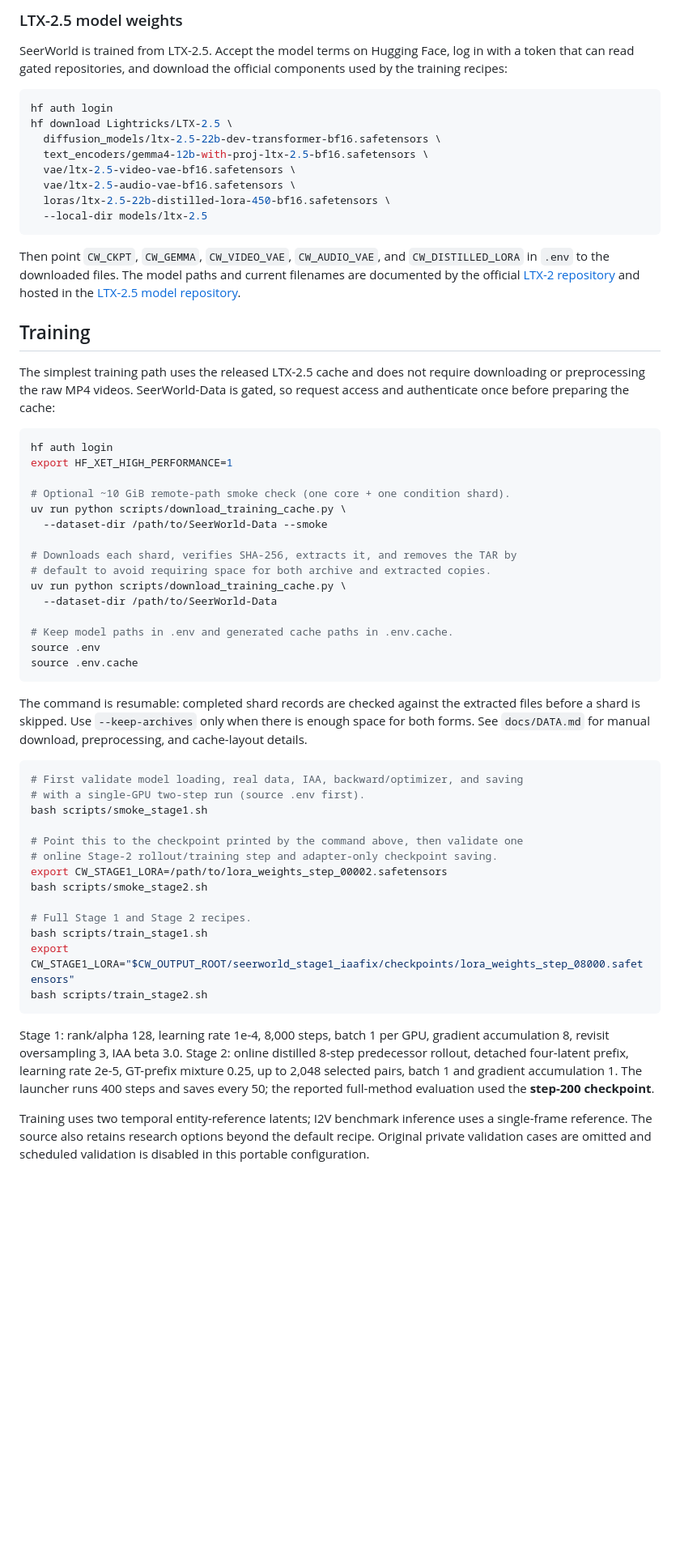
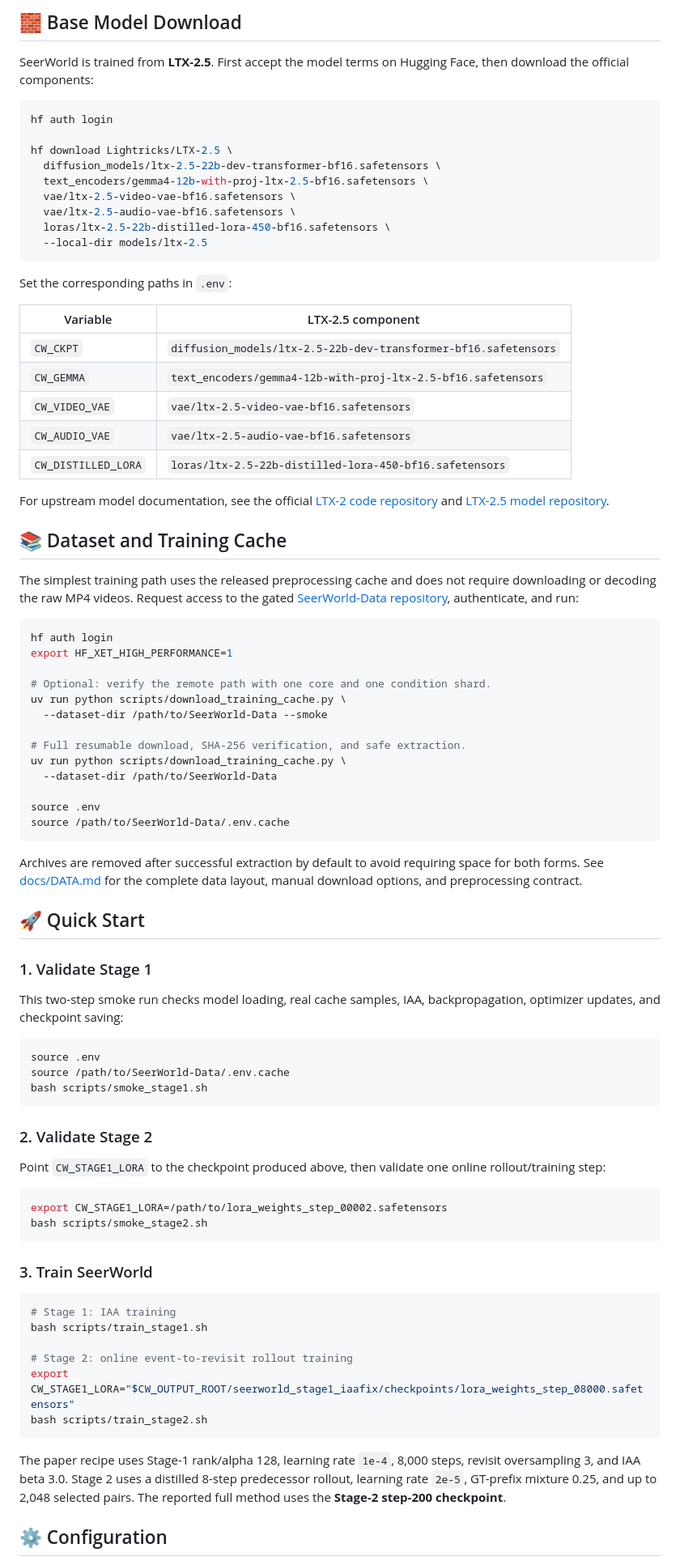
Before and after one commit to Tommy-Bie/EvoWorld, a Markdown page: README.md, the part around one of its changes. Shown at 81% size. Rendered like a GitHub page; blank space fills up the shorter version.

````diff
--- a/README.md
+++ b/README.md
@@ -40,12 +72,12 @@ by the same command. Do not install Diffusers for this code path. See
 
-### LTX-2.5 model weights
+## 🧱 Base Model Download
 
-SeerWorld is trained from LTX-2.5. Accept the model terms on Hugging Face, log
-in with a token that can read gated repositories, and download the official
-components used by the training recipes:
+SeerWorld is trained from **LTX-2.5**. First accept the model terms on Hugging
+Face, then download the official components:
 
 ```bash
 hf auth login
+
 hf download Lightricks/LTX-2.5 \
   diffusion_models/ltx-2.5-22b-dev-transformer-bf16.safetensors \
   text_encoders/gemma4-12b-with-proj-ltx-2.5-bf16.safetensors \
@@ -55,66 +87,86 @@ hf download Lightricks/LTX-2.5 \
   --local-dir models/ltx-2.5
 ```
 
-Then point `CW_CKPT`, `CW_GEMMA`, `CW_VIDEO_VAE`, `CW_AUDIO_VAE`, and
-`CW_DISTILLED_LORA` in `.env` to the downloaded files. The model paths and
-current filenames are documented by the official
-[LTX-2 repository](https://github.com/Lightricks/LTX-2) and hosted in the
+Set the corresponding paths in `.env`:
+
+| Variable | LTX-2.5 component |
+| --- | --- |
+| `CW_CKPT` | `diffusion_models/ltx-2.5-22b-dev-transformer-bf16.safetensors` |
+| `CW_GEMMA` | `text_encoders/gemma4-12b-with-proj-ltx-2.5-bf16.safetensors` |
+| `CW_VIDEO_VAE` | `vae/ltx-2.5-video-vae-bf16.safetensors` |
+| `CW_AUDIO_VAE` | `vae/ltx-2.5-audio-vae-bf16.safetensors` |
+| `CW_DISTILLED_LORA` | `loras/ltx-2.5-22b-distilled-lora-450-bf16.safetensors` |
+
+For upstream model documentation, see the official
+[LTX-2 code repository](https://github.com/Lightricks/LTX-2) and
 [LTX-2.5 model repository](https://huggingface.co/Lightricks/LTX-2.5).
 
-## Training
+## 📚 Dataset and Training Cache
 
-The simplest training path uses the released LTX-2.5 cache and does not require
-downloading or preprocessing the raw MP4 videos. SeerWorld-Data is gated, so
-request access and authenticate once before preparing the cache:
+The simplest training path uses the released preprocessing cache and does not
+require downloading or decoding the raw MP4 videos. Request access to the gated
+[SeerWorld-Data repository](https://huggingface.co/datasets/Tommy-Bie/SeerWorld-Data),
+authenticate, and run:
 
 ```bash
 hf auth login
 export HF_XET_HIGH_PERFORMANCE=1
 
-# Optional ~10 GiB remote-path smoke check (one core + one condition shard).
+# Optional: verify the remote path with one core and one condition shard.
 uv run python scripts/download_training_cache.py \
   --dataset-dir /path/to/SeerWorld-Data --smoke
 
-# Downloads each shard, verifies SHA-256, extracts it, and removes the TAR by
-# default to avoid requiring space for both archive and extracted copies.
+# Full resumable download, SHA-256 verification, and safe extraction.
 uv run python scripts/download_training_cache.py \
   --dataset-dir /path/to/SeerWorld-Data
 
-# Keep model paths in .env and generated cache paths in .env.cache.
 source .env
-source .env.cache
+source /path/to/SeerWorld-Data/.env.cache
 ```
 
-The command is resumable: completed shard records are checked against the
-extracted files before a shard is skipped. Use `--keep-archives` only when
-there is enough space for both forms. See `docs/DATA.md` for manual download,
-preprocessing, and cache-layout details.
+Archives are removed after successful extraction by default to avoid requiring
+space for both forms. See [docs/DATA.md](docs/DATA.md) for the complete data
+layout, manual download options, and preprocessing contract.
+
+## 🚀 Quick Start
+
+### 1. Validate Stage 1
+
+This two-step smoke run checks model loading, real cache samples, IAA,
+backpropagation, optimizer updates, and checkpoint saving:
 
 ```bash
-# First validate model loading, real data, IAA, backward/optimizer, and saving
-# with a single-GPU two-step run (source .env first).
+source .env
+source /path/to/SeerWorld-Data/.env.cache
 bash scripts/smoke_stage1.sh
+```
 
-# Point this to the checkpoint printed by the command above, then validate one
-# online Stage-2 rollout/training step and adapter-only checkpoint saving.
+### 2. Validate Stage 2
+
+Point `CW_STAGE1_LORA` to the checkpoint produced above, then validate one
+online rollout/training step:
+
+```bash
 export CW_STAGE1_LORA=/path/to/lora_weights_step_00002.safetensors
 bash scripts/smoke_stage2.sh
+```
 
-# Full Stage 1 and Stage 2 recipes.
+### 3. Train SeerWorld
+
+```bash
+# Stage 1: IAA training
 bash scripts/train_stage1.sh
+
+# Stage 2: online event-to-revisit rollout training
 export CW_STAGE1_LORA="$CW_OUTPUT_ROOT/seerworld_stage1_iaafix/checkpoints/lora_weights_step_08000.safetensors"
 bash scripts/train_stage2.sh
 ```
 
-Stage 1: rank/alpha 128, learning rate 1e-4, 8,000 steps, batch 1 per GPU,
-gradient accumulation 8, revisit oversampling 3, IAA beta 3.0.
-Stage 2: online distilled 8-step predecessor rollout, detached four-latent
-prefix, learning rate 2e-5, GT-prefix mixture 0.25, up to 2,048 selected pairs,
-batch 1 and gradient accumulation 1. The launcher runs 400 steps and saves every
-50; the reported full-method evaluation used the **step-200 checkpoint**.
+The paper recipe uses Stage-1 rank/alpha 128, learning rate `1e-4`, 8,000
+steps, revisit oversampling 3, and IAA beta 3.0. Stage 2 uses a distilled
+8-step predecessor rollout, learning rate `2e-5`, GT-prefix mixture 0.25, and
+up to 2,048 selected pairs. The reported full method uses the **Stage-2
+step-200 checkpoint**.
 
-Training uses two temporal entity-reference latents; I2V benchmark inference
-uses a single-frame reference. The source also retains research options beyond
-the default recipe. Original private validation cases are omitted and scheduled
-validation is disabled in this portable configuration.
+## ⚙️ Configuration
 
````
Also changed, not shown: other parts of README.md (+120 -40 lines), assets/data-statistics.png (added), assets/pipeline.png (added).
